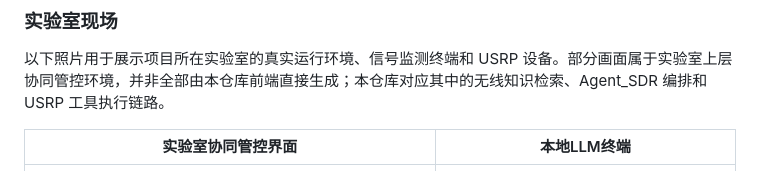
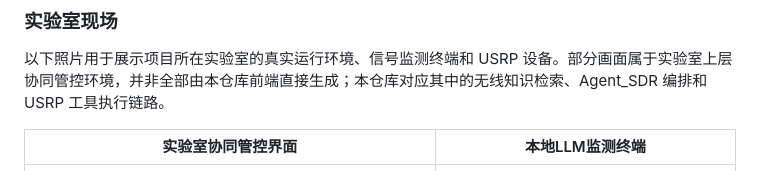
Before and after one commit to YoYoYoYp/Wireless-Lab-Agent, a Markdown page: README.md, the part around the change. Rendered like a GitHub page.

```diff
--- a/README.md
+++ b/README.md
@@ -30,7 +30,7 @@
 
 以下照片用于展示项目所在实验室的真实运行环境、信号监测终端和 USRP 设备。部分画面属于实验室上层协同管控环境，并非全部由本仓库前端直接生成；本仓库对应其中的无线知识检索、Agent_SDR 编排和 USRP 工具执行链路。
 
-| 实验室协同管控界面 | 本地LLM终端 |
+| 实验室协同管控界面 | 本地LLM监测终端 |
 |---|---|
 | ![实验室协同管控界面](docs/images/lab/lab-orchestration-platform.jpg) | ![本地计算与信号监测终端](docs/images/lab/signal-monitoring-workstation.jpg) |
 | **软件无线电多智能体协同控制台** | **NI USRP-2943R 实验设备** |
```
